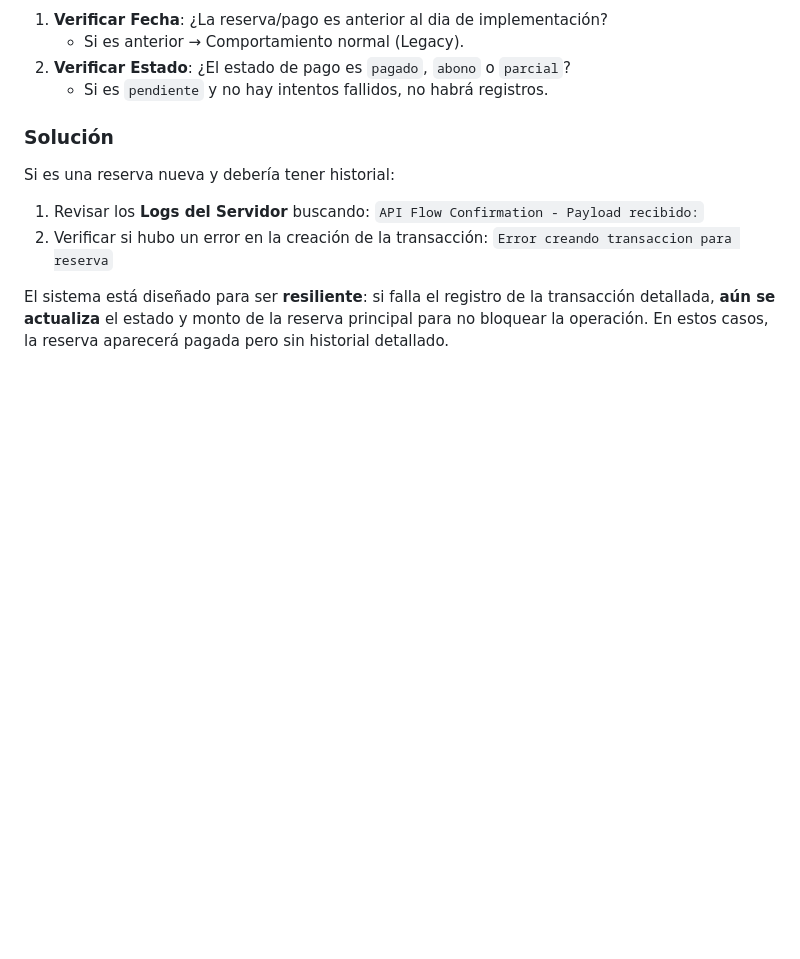
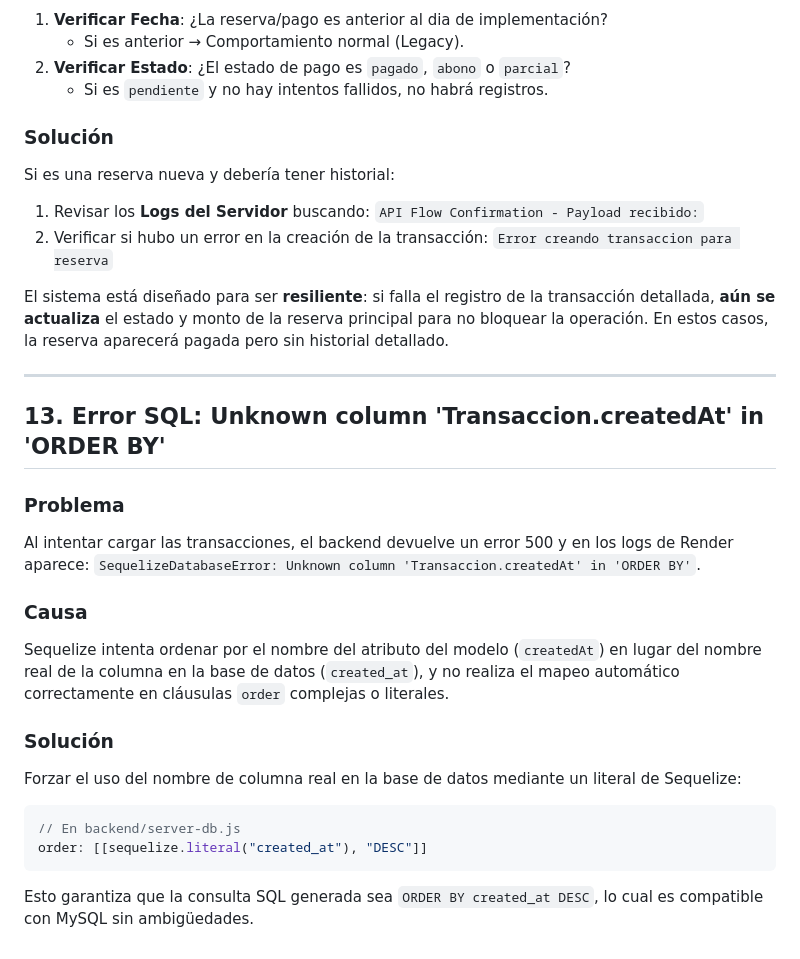
Before and after one commit to WidoMartinez/transportes-araucaria, a Markdown page: GUIA_SOLUCION_PROBLEMAS.md, the part around the change. Drawn GitHub-style; blank space fills up the shorter version.

Commit message:
docs: actualizar documentación maestra y guía de solución de problemas con detalles del historial de transacciones

````diff
--- a/GUIA_SOLUCION_PROBLEMAS.md
+++ b/GUIA_SOLUCION_PROBLEMAS.md
@@ -955,3 +955,23 @@ Si es una reserva nueva y debería tener historial:
    `Error creando transaccion para reserva`
 
 El sistema está diseñado para ser **resiliente**: si falla el registro de la transacción detallada, **aún se actualiza** el estado y monto de la reserva principal para no bloquear la operación. En estos casos, la reserva aparecerá pagada pero sin historial detallado.
+
+---
+
+## 13. Error SQL: Unknown column 'Transaccion.createdAt' in 'ORDER BY'
+
+### Problema
+Al intentar cargar las transacciones, el backend devuelve un error 500 y en los logs de Render aparece: `SequelizeDatabaseError: Unknown column 'Transaccion.createdAt' in 'ORDER BY'`.
+
+### Causa
+Sequelize intenta ordenar por el nombre del atributo del modelo (`createdAt`) en lugar del nombre real de la columna en la base de datos (`created_at`), y no realiza el mapeo automático correctamente en cláusulas `order` complejas o literales.
+
+### Solución
+Forzar el uso del nombre de columna real en la base de datos mediante un literal de Sequelize:
+
+```javascript
+// En backend/server-db.js
+order: [[sequelize.literal("created_at"), "DESC"]]
+```
+
+Esto garantiza que la consulta SQL generada sea `ORDER BY created_at DESC`, lo cual es compatible con MySQL sin ambigüedades.
````
